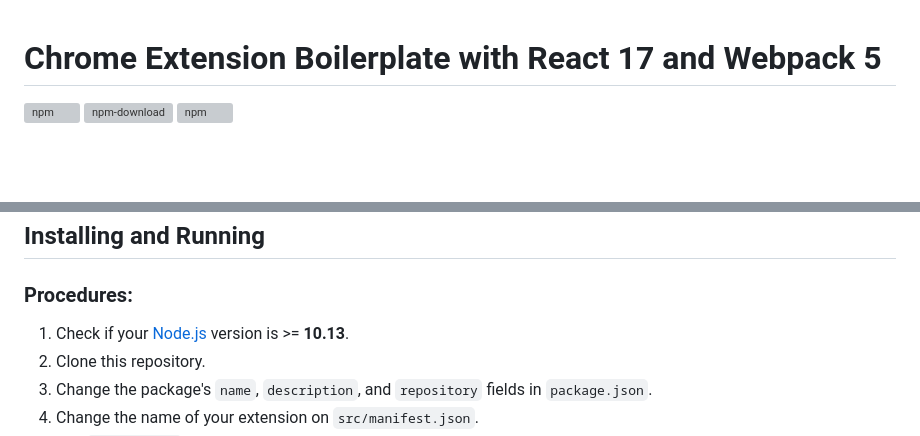
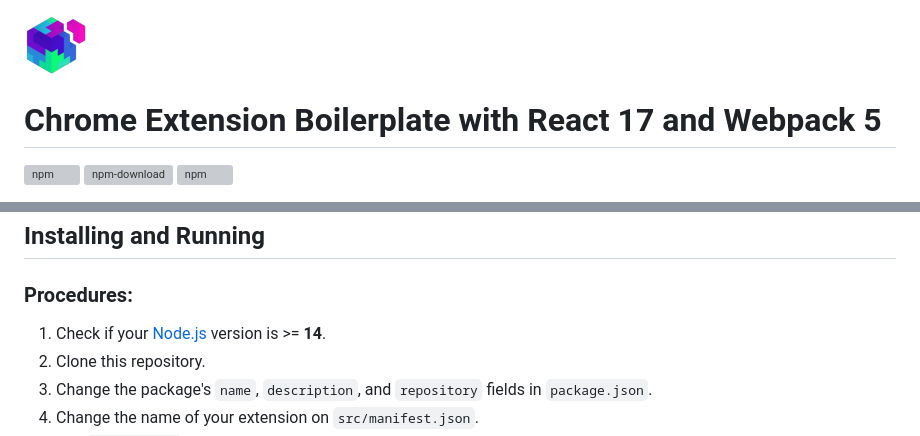
Before and after one commit to lxieyang/chrome-extension-boilerplate-react, a Markdown page: README.md, 2 parts joined by grey strips. Rendered like a GitHub page; pictures changed too: src/assets/img/icon-128.png; blank space fills up the shorter version; grey boxes are pictures that could not be loaded.

Commit message:
bump version

```diff
--- a/README.md
+++ b/README.md
@@ -1,3 +1,5 @@
+<img src="src/assets/img/icon-128.png" width="64"/>
+
 # Chrome Extension Boilerplate with React 17 and Webpack 5
 
 [![npm](https://img.shields.io/npm/v/chrome-extension-boilerplate-react)](https://www.npmjs.com/package/chrome-extension-boilerplate-react)
@@ -33,7 +35,7 @@ Please open up an issue to nudge me to keep the npm packages up-to-date. FYI, it
 
 ### Procedures:
 
-1. Check if your [Node.js](https://nodejs.org/) version is >= **10.13**.
+1. Check if your [Node.js](https://nodejs.org/) version is >= **14**.
 2. Clone this repository.
 3. Change the package's `name`, `description`, and `repository` fields in `package.json`.
 4. Change the name of your extension on `src/manifest.json`.
```
Also changed, not shown: src/assets/img/icon-34.png, 9 other files.
